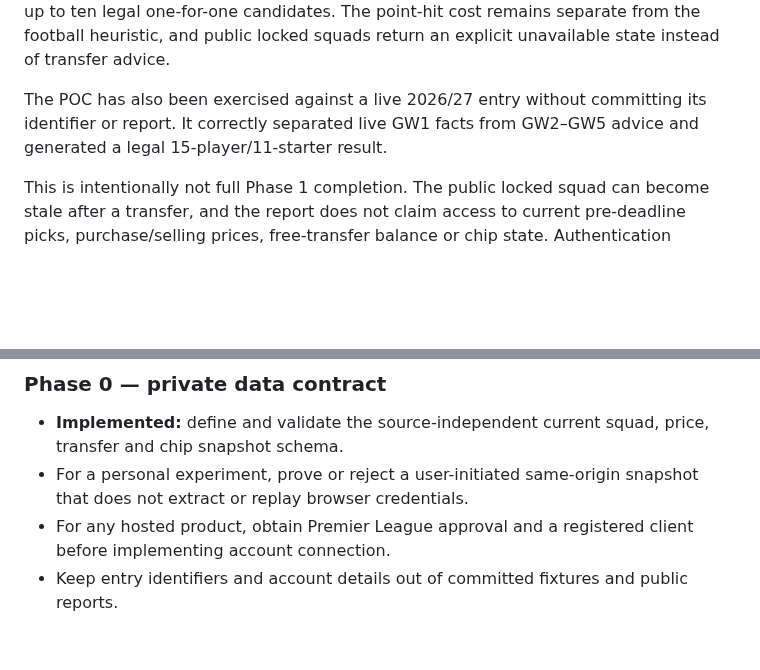
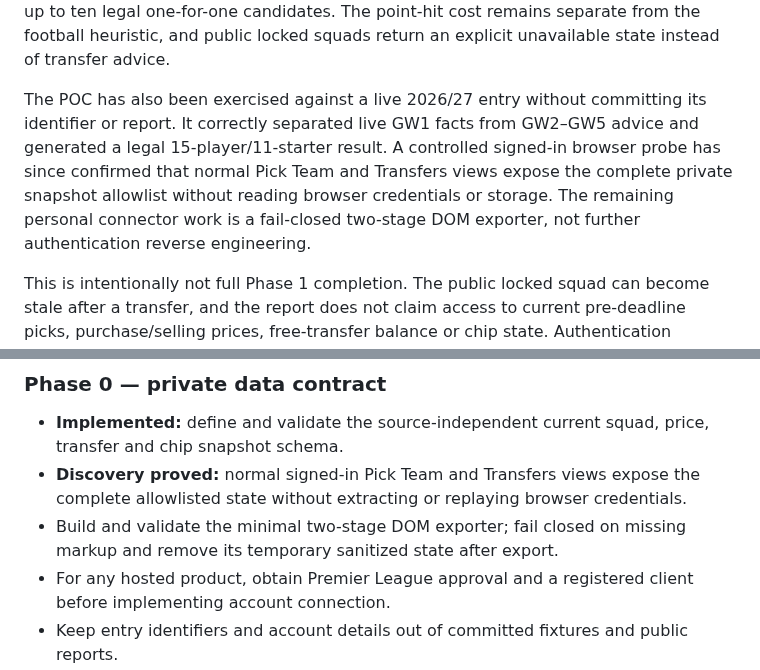
Before and after one commit to ThatsIvore/draft_toolkit, a Markdown page: docs/STANDARD_FPL_MODE_ANALYSIS.md, 2 parts joined by grey strips. GitHub-like rendering; blank space fills up the shorter version.

Commit message:
Document browser-local Standard FPL snapshot proof

```diff
--- a/docs/STANDARD_FPL_MODE_ANALYSIS.md
+++ b/docs/STANDARD_FPL_MODE_ANALYSIS.md
@@ -28,7 +28,7 @@ The source-independent `standard-fpl-private-snapshot-v1` contract is also imple
 
 The 2026/27 squad rules, single-transfer legality layer and first advisory candidate ranker are also implemented, as documented in [Standard FPL Squad and Single-Transfer Legality](STANDARD_FPL_TRANSFER_LEGALITY.md). Private reports include the active rules version, structural squad validation and up to ten legal one-for-one candidates. The point-hit cost remains separate from the football heuristic, and public locked squads return an explicit unavailable state instead of transfer advice.
 
-The POC has also been exercised against a live 2026/27 entry without committing its identifier or report. It correctly separated live GW1 facts from GW2–GW5 advice and generated a legal 15-player/11-starter result.
+The POC has also been exercised against a live 2026/27 entry without committing its identifier or report. It correctly separated live GW1 facts from GW2–GW5 advice and generated a legal 15-player/11-starter result. A controlled signed-in browser probe has since confirmed that normal Pick Team and Transfers views expose the complete private snapshot allowlist without reading browser credentials or storage. The remaining personal connector work is a fail-closed two-stage DOM exporter, not further authentication reverse engineering.
 
 This is intentionally not full Phase 1 completion. The public locked squad can become stale after a transfer, and the report does not claim access to current pre-deadline picks, purchase/selling prices, free-transfer balance or chip state. Authentication discovery has now confirmed that the toolkit cannot reuse FPL's OAuth client on GitHub Pages: the callback is rejected and the private team API does not permit the toolkit origin through CORS. The evidence, design boundary and next personal experiment are recorded in [Standard FPL Current-Team Authentication Discovery](STANDARD_FPL_AUTH_DISCOVERY.md).
 
@@ -187,7 +187,8 @@ The current public GitHub Pages dashboard remains `Draft H2H` only. The Standard
 ### Phase 0 — private data contract
 
 - **Implemented:** define and validate the source-independent current squad, price, transfer and chip snapshot schema.
-- For a personal experiment, prove or reject a user-initiated same-origin snapshot that does not extract or replay browser credentials.
+- **Discovery proved:** normal signed-in Pick Team and Transfers views expose the complete allowlisted state without extracting or replaying browser credentials.
+- Build and validate the minimal two-stage DOM exporter; fail closed on missing markup and remove its temporary sanitized state after export.
 - For any hosted product, obtain Premier League approval and a registered client before implementing account connection.
 - Keep entry identifiers and account details out of committed fixtures and public reports.
 - Add season-versioned rule fixtures and failure states for unavailable authentication.
```
